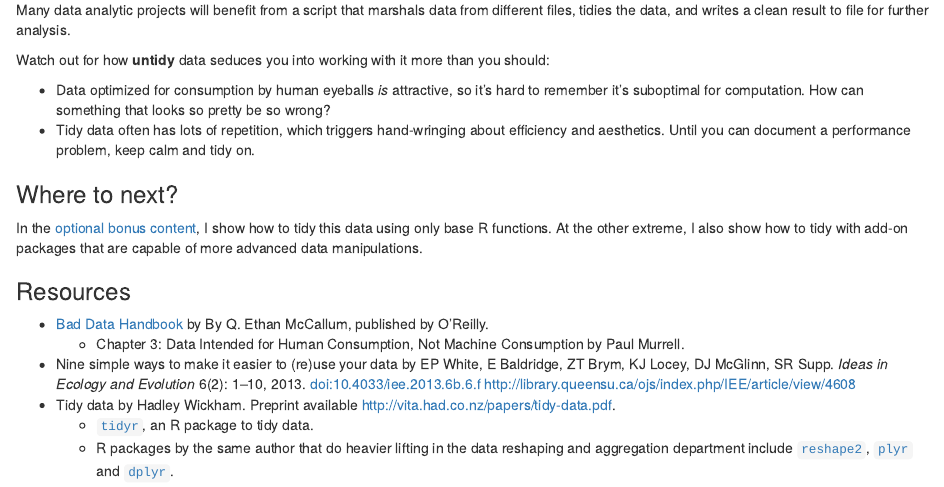
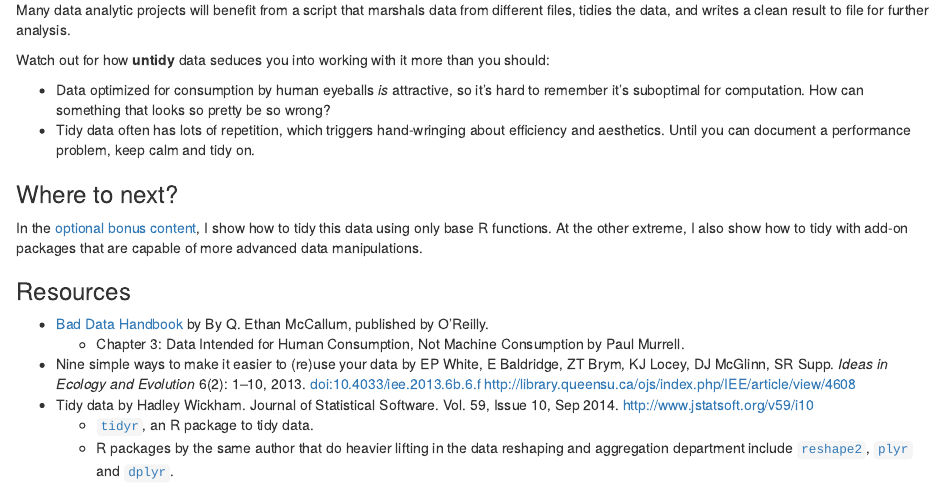
Before and after one commit to datacarpentry/R-tidy-data-LoR-ARCHIVED, an R Markdown document (02-tidy.Rmd): the page in a window 1100 px wide, from 2600 px down. Rendered offline with R 4.5, knitr and Pandoc, with nearby package versions; some code elsewhere in the file could not run offline.

Commit message:
Tidy data paper is published now

```diff
--- a/02-tidy.Rmd
+++ b/02-tidy.Rmd
@@ -113,6 +113,6 @@ In the [optional bonus content](03-tidy-bonus-content.md), I show how to tidy th
   * [Bad Data Handbook](http://shop.oreilly.com/product/0636920024422.do) by By Q. Ethan McCallum, published by O'Reilly.
     - Chapter 3: Data Intended for Human Consumption, Not Machine Consumption by Paul Murrell.
   * Nine simple ways to make it easier to (re)use your data by EP White, E Baldridge, ZT Brym, KJ Locey, DJ McGlinn, SR Supp. *Ideas in Ecology and Evolution* 6(2): 1–10, 2013. doi:10.4033/iee.2013.6b.6.f <http://library.queensu.ca/ojs/index.php/IEE/article/view/4608>
-  * Tidy data by Hadley Wickham. Preprint available <http://vita.had.co.nz/papers/tidy-data.pdf>.
+  * Tidy data by Hadley Wickham. Journal of Statistical Software. Vol. 59, Issue 10, Sep 2014. <http://www.jstatsoft.org/v59/i10>
     - [`tidyr`](https://github.com/hadley/tidyr), an R package to tidy data.
     - R packages by the same author that do heavier lifting in the data reshaping and aggregation department include [`reshape2`](https://github.com/hadley/reshape), [`plyr`](https://github.com/hadley/plyr) and [`dplyr`](https://github.com/hadley/dplyr).
```
